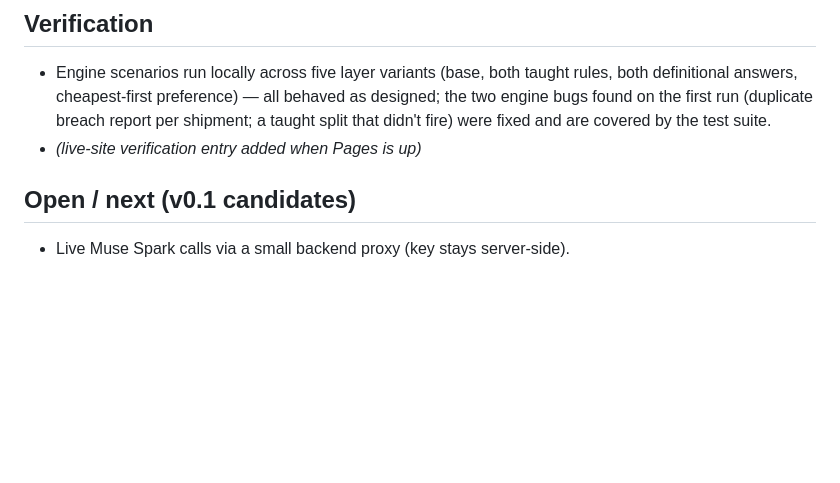
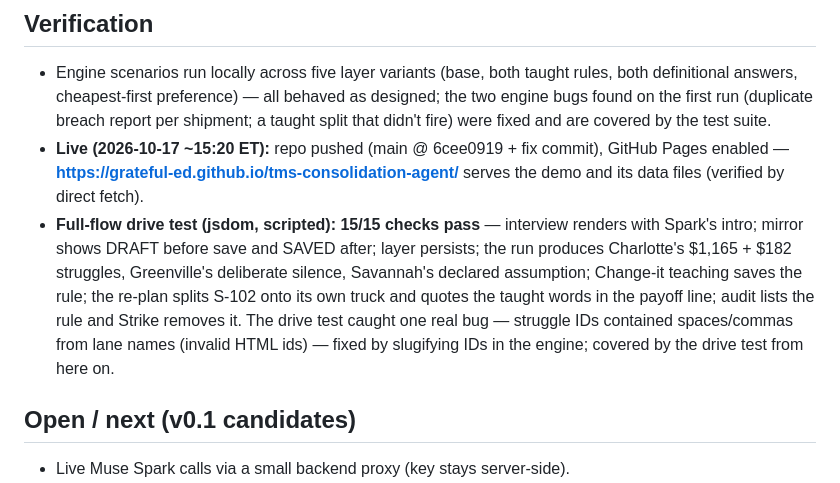
Before and after one commit to Grateful-Ed/tms-consolidation-agent, a Markdown page: docs/BUILD-SUMMARY.md, the part around the change. Rendered like a GitHub page; blank space fills up the shorter version.

Commit message:
Build summary: live-site + full-flow verification entries

```diff
--- a/docs/BUILD-SUMMARY.md
+++ b/docs/BUILD-SUMMARY.md
@@ -67,7 +67,18 @@ running record. Newest entries at the bottom.*
   as designed; the two engine bugs found on the first run (duplicate breach
   report per shipment; a taught split that didn't fire) were fixed and are
   covered by the test suite.
-- *(live-site verification entry added when Pages is up)*
+- **Live (2026-10-17 ~15:20 ET):** repo pushed (main @ 6cee0919 + fix commit),
+  GitHub Pages enabled — **https://grateful-ed.github.io/tms-consolidation-agent/**
+  serves the demo and its data files (verified by direct fetch).
+- **Full-flow drive test (jsdom, scripted): 15/15 checks pass** — interview
+  renders with Spark's intro; mirror shows DRAFT before save and SAVED after;
+  layer persists; the run produces Charlotte's $1,165 + $182 struggles,
+  Greenville's deliberate silence, Savannah's declared assumption; Change-it
+  teaching saves the rule; the re-plan splits S-102 onto its own truck and
+  quotes the taught words in the payoff line; audit lists the rule and Strike
+  removes it. The drive test caught one real bug — struggle IDs contained
+  spaces/commas from lane names (invalid HTML ids) — fixed by slugifying IDs
+  in the engine; covered by the drive test from here on.
 
 ## Open / next (v0.1 candidates)
 
```
